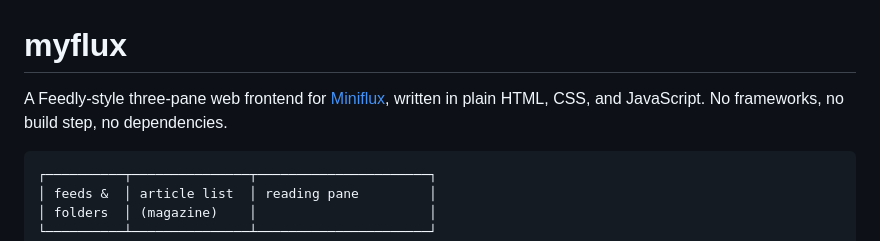
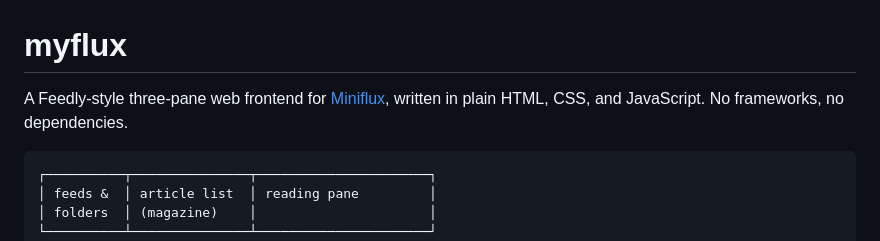
Before and after one commit to justinmahood/myflux, a Markdown page: README.md, the part around the change. Rendered like a GitHub page.

````diff
--- a/README.md
+++ b/README.md
@@ -1,7 +1,7 @@
 # myflux
 
 A Feedly-style three-pane web frontend for [Miniflux](https://miniflux.app), written in
-plain HTML, CSS, and JavaScript. No frameworks, no build step, no dependencies.
+plain HTML, CSS, and JavaScript. No frameworks, no dependencies.
 
 ```
 ┌──────────┬───────────────┬──────────────────────┐
````
